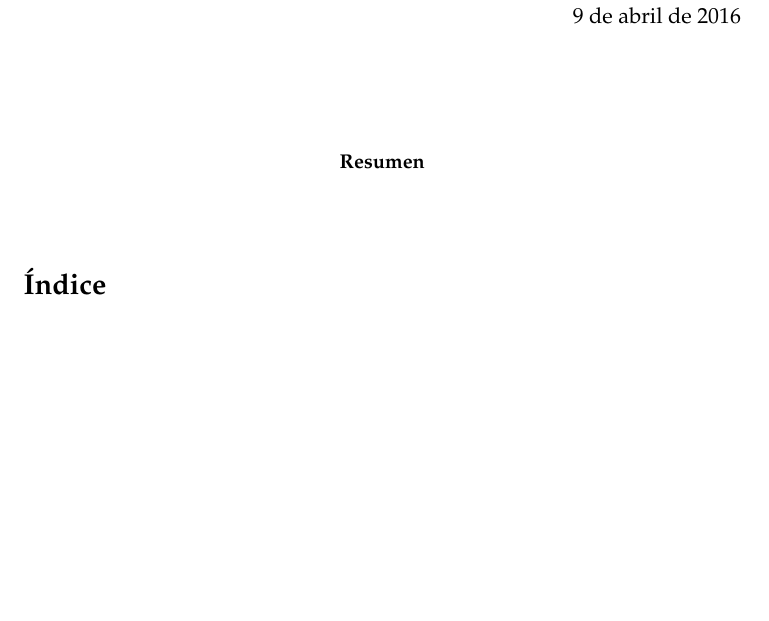
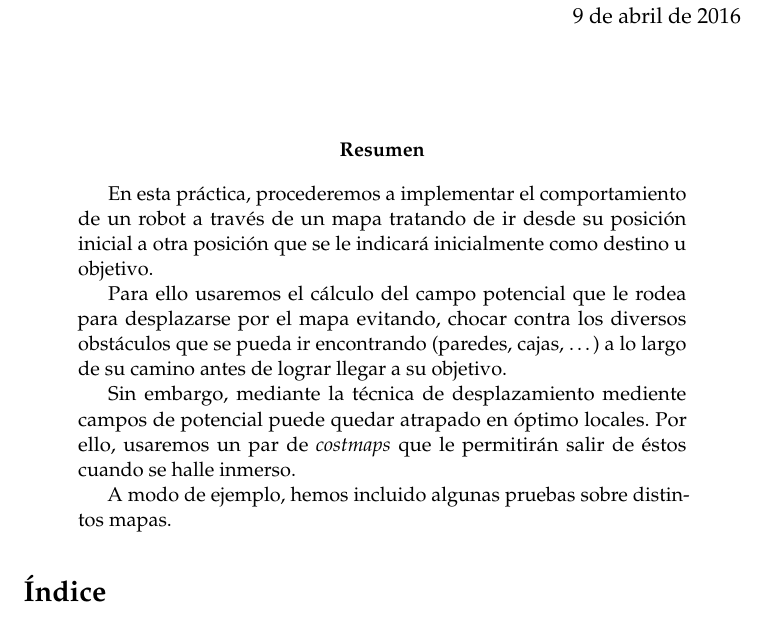
Before and after one commit to oxcar103/Practicas-TSI, a LaTeX paper (P1-Robótica/Entrega 2/Memoria.tex): part of page 1 of 12, cut so that both start at the same text, the shorter picture padded with empty space. Compiled offline with pdfLaTeX.

Commit message:
Desarrollo de la memoria :memo: Resumen añadido

```diff
--- a/P1-Robótica/Entrega 2/Memoria.tex
+++ b/P1-Robótica/Entrega 2/Memoria.tex
@@ -110,6 +110,20 @@ Entrega 2: Navegación local} % Subtitle
 % Resumen (Descomentar para usarlo)
 \renewcommand{\abstractname}{Resumen} % Uncomment to change the name of the abstract to something else
 \begin{abstract}
+	En esta práctica, procederemos a implementar el comportamiento de un robot a través de un mapa
+	tratando de ir desde su posición inicial a otra posición que se le indicará inicialmente como
+	destino u objetivo.
+
+	Para ello usaremos el cálculo del campo potencial que le rodea para desplazarse por el mapa evitando,
+	chocar contra los diversos obstáculos que se pueda ir encontrando (paredes, cajas, \dots) a lo largo
+	de su camino antes de lograr llegar a su objetivo.
+
+	Sin embargo, mediante la técnica de desplazamiento mediente campos de potencial puede quedar atrapado
+	en óptimo locales. Por ello, usaremos un par de \textit{costmaps} que le permitirán salir de éstos
+	cuando se halle inmerso.
+
+	A modo de ejemplo, hemos incluido algunas pruebas sobre distintos mapas.
+
 
 \end{abstract}
 
```
Also changed, not shown: P1-Robótica/Entrega 2/Memoria.tex (1 more changed lines).
